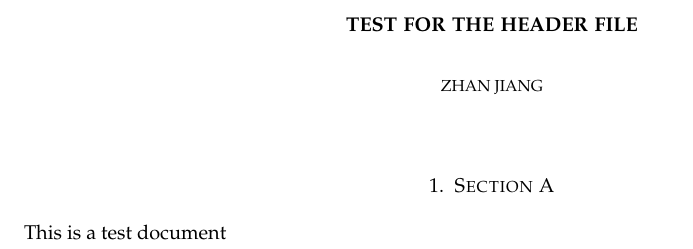
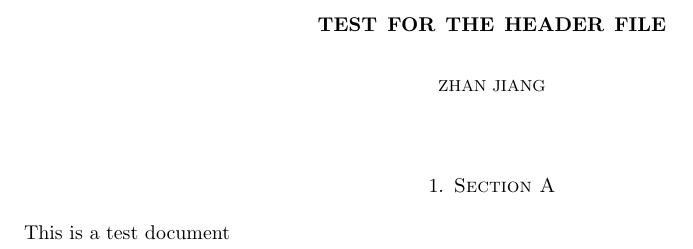
Before and after one commit to zeromath/LaTeX_Header_Files, a LaTeX paper (main.tex, which reads _header.tex): part of the page, cut so that both start at the same text. Compiled offline with pdfLaTeX.

Commit message:
2nd version: usual font command added

```diff
--- a/_header.tex
+++ b/_header.tex
@@ -1,6 +1,7 @@
 \documentclass{amsart}
 \usepackage{amsmath,amsthm,amsfonts,amssymb}
 \usepackage{mathrsfs}
+\usepackage[sans]{dsfont}
 \usepackage{stmaryrd}
 \usepackage{mathtools}
 \usepackage{subfiles}
@@ -22,19 +23,10 @@
 \usepackage[all]{xy}
 \usepackage[capitalize]{cleveref}
 
-% Font control
-\DeclareMathVersion{mymath}
-\DeclareSymbolFont{myletters}{OML}{zplm}{m}{it}
-\SetSymbolFont{letters}{mymath}{OML}{zplm}{m}{it}
-\DeclareSymbolFont{myoperators}{OT1}{pplx}{m}{n}
-\SetSymbolFont{operators}{mymath}{OT1}{pplx}{m}{n}
-\mathversion{mymath}
-\renewcommand*\rmdefault{ppl}
+
 
 \usetikzlibrary{shapes.geometric}
 \usetikzlibrary{calc}
-
-\newtheorem*{clm*}{Claim}
 
 \newtheorem{thm}{Theorem}[section]
 \newtheorem{lem}[thm]{Lemma}
@@ -44,11 +36,23 @@
 \newtheorem{conj}[thm]{Conjecture}
 \newtheorem{clm}[thm]{Claim}
 
+\newtheorem*{lem*}{Lemma}
+\newtheorem*{cor*}{Corollary}
+\newtheorem*{prop*}{Proposition}
+\newtheorem*{fact*}{Fact}
+\newtheorem*{conj*}{Conjecture}
+\newtheorem*{clm*}{Claim}
+
 \theoremstyle{definition}
 \newtheorem{defn}[thm]{Definition}
 \newtheorem{ex}[thm]{Example}
 \newtheorem{xca}[thm]{Exercise}
 \newtheorem{axiom}[thm]{Axiom}
+
+\newtheorem*{defn*}{Definition}
+\newtheorem*{ex*}{Example}
+\newtheorem*{xca*}{Exercise}
+\newtheorem*{axiom*}{Axiom}
 
 \theoremstyle{remark}
 \newtheorem{rmk}[thm]{Remark}
@@ -58,8 +62,18 @@
 \newtheorem{obs}[thm]{Observation}
 \newtheorem{ques}[thm]{Question}
 
+\newtheorem*{rmk*}{Remark}
+\newtheorem*{setup*}{Setup}
+\newtheorem*{cond*}{Condition}
+\newtheorem*{cons*}{Construction}
+\newtheorem*{obs*}{Observation}
+\newtheorem*{ques*}{Question}
+
 \numberwithin{equation}{section}
 
+
+\DeclareMathOperator{\an}{an}
+\DeclareMathOperator{\ad}{ad}
 \DeclareMathOperator{\aim}{Im}
 \DeclareMathOperator{\aut}{Aut}
 \DeclareMathOperator{\aend}{End}
@@ -75,6 +89,7 @@
 \DeclareMathOperator{\der}{Der}
 \DeclareMathOperator{\ext}{Ext}
 \DeclareMathOperator{\fr}{Frac}
+\DeclareMathOperator{\GL}{GL}
 \DeclareMathOperator{\gr}{gr}
 \DeclareMathOperator{\hght}{ht}
 \DeclareMathOperator{\id}{id}
@@ -82,6 +97,7 @@
 \DeclareMathOperator{\mor}{Mor}
 \DeclareMathOperator{\op}{op}
 \DeclareMathOperator{\ord}{ord}
+\DeclareMathOperator{\Pic}{Pic}
 \DeclareMathOperator{\proj}{Proj}
 \DeclareMathOperator{\pd}{pd}
 \DeclareMathOperator{\red}{red}
@@ -98,18 +114,38 @@
 \DeclareMathOperator{\upth}{th}
 
 \newcommand{\mbb}[1]{\mathbb{#1}}
-\newcommand{\bA}{\mbb{A}}
-\newcommand{\bP}{\mbb{P}}
 \newcommand{\CC}{\mbb{C}}
 \newcommand{\QQ}{\mbb{Q}}
 \newcommand{\NN}{\mbb{N}}
 \newcommand{\RR}{\mbb{R}}
 \newcommand{\ZZ}{\mbb{Z}}
+\newcommand{\bA}{\mbb{A}}
+\newcommand{\bB}{\mbb{B}}
+\newcommand{\bD}{\mbb{D}}
+\newcommand{\bE}{\mbb{E}}
+\newcommand{\bF}{\mbb{F}}
+\newcommand{\bG}{\mbb{G}}
+\newcommand{\bH}{\mbb{H}}
+\newcommand{\bI}{\mbb{I}}
+\newcommand{\bJ}{\mbb{J}}
+\newcommand{\bK}{\mbb{K}}
+\newcommand{\bL}{\mbb{L}}
+\newcommand{\bM}{\mbb{M}}
+\newcommand{\bO}{\mbb{O}}
+\newcommand{\bP}{\mbb{P}}
+\newcommand{\bS}{\mbb{S}}
+\newcommand{\bT}{\mbb{T}}
+\newcommand{\bU}{\mbb{U}}
+\newcommand{\bV}{\mbb{V}}
+\newcommand{\bW}{\mbb{W}}
+\newcommand{\bX}{\mbb{X}}
+\newcommand{\bY}{\mbb{Y}}
 
 
 % mathscr - msc
 \newcommand{\msc}[1]{\mathscr{#1}}
 \newcommand{\sA}{\msc{A}}
+\newcommand{\sB}{\msc{B}}
 \newcommand{\sC}{\msc{C}}
 \newcommand{\sD}{\msc{D}}
 \newcommand{\sE}{\msc{E}}
@@ -118,41 +154,126 @@
 \newcommand{\sH}{\msc{H}}
 \newcommand{\sI}{\msc{I}}
 \newcommand{\sJ}{\msc{J}}
+\newcommand{\sK}{\msc{K}}
 \newcommand{\sL}{\msc{L}}
 \newcommand{\sM}{\msc{M}}
+\newcommand{\sN}{\msc{N}}
+\newcommand{\sO}{\msc{O}}
+\newcommand{\sP}{\msc{P}}
+\newcommand{\sQ}{\msc{Q}}
+\newcommand{\sR}{\msc{R}}
+\newcommand{\sS}{\msc{S}}
 \newcommand{\sT}{\msc{T}}
+\newcommand{\sU}{\msc{U}}
+\newcommand{\sV}{\msc{V}}
+\newcommand{\sW}{\msc{W}}
+\newcommand{\sX}{\msc{X}}
+\newcommand{\sY}{\msc{Y}}
+\newcommand{\sZ}{\msc{Z}}
 
 % mathfrak - mf
 \newcommand{\mf}[1]{\mathfrak{#1}}
 \newcommand{\mm}{\mf{m}}
+\newcommand{\mfa}{\mf{a}}
+\newcommand{\mfb}{\mf{b}}
+\newcommand{\mfc}{\mf{c}}
+\newcommand{\mfd}{\mf{d}}
+\newcommand{\mfe}{\mf{e}}
+\newcommand{\mff}{\mf{f}}
+\newcommand{\mfg}{\mf{g}}
+\newcommand{\mfh}{\mf{h}}
+\newcommand{\mfi}{\mf{i}}
+\newcommand{\mfj}{\mf{j}}
+\newcommand{\mfk}{\mf{k}}
+\newcommand{\mfl}{\mf{l}}
+\newcommand{\mfn}{\mf{n}}
+\newcommand{\mfo}{\mf{o}}
+\newcommand{\mfp}{\mf{p}}
+\newcommand{\mfq}{\mf{q}}
+\newcommand{\mfr}{\mf{r}}
+\newcommand{\mfs}{\mf{s}}
+\newcommand{\mft}{\mf{t}}
+\newcommand{\mfu}{\mf{u}}
+\newcommand{\mfv}{\mf{v}}
+\newcommand{\mfw}{\mf{w}}
+\newcommand{\mfx}{\mf{x}}
+\newcommand{\mfy}{\mf{y}}
+\newcommand{\mfz}{\mf{z}}
 
 % mathrm - mrm
 \newcommand{\mrm}[1]{\mathrm{#1}}
 \newcommand{\dd}{\mrm{d}}
 \newcommand{\ee}{\mrm{e}}
 \newcommand{\ii}{\mrm{i}}
+\newcommand{\mA}{\mrm{A}}
+\newcommand{\mB}{\mrm{B}}
+\newcommand{\mC}{\mrm{C}}
+\newcommand{\mD}{\mrm{D}}
+\newcommand{\mE}{\mrm{E}}
+\newcommand{\mF}{\mrm{F}}
+\newcommand{\mG}{\mrm{G}}
 \newcommand{\mH}{\mrm{H}}
+\newcommand{\mI}{\mrm{I}}
+\newcommand{\mJ}{\mrm{J}}
+\newcommand{\mK}{\mrm{K}}
+\newcommand{\mL}{\mrm{L}}
+\newcommand{\mM}{\mrm{M}}
 \newcommand{\mN}{\mrm{N}}
+\newcommand{\mO}{\mrm{O}}
+\newcommand{\mP}{\mrm{P}}
+\newcommand{\mQ}{\mrm{Q}}
+\newcommand{\mR}{\mrm{R}}
+\newcommand{\mS}{\mrm{S}}
 \newcommand{\mT}{\mrm{T}}
-\newcommand{\mF}{\mrm{F}}
+\newcommand{\mU}{\mrm{U}}
+\newcommand{\mV}{\mrm{V}}
+\newcommand{\mW}{\mrm{W}}
+\newcommand{\mX}{\mrm{X}}
+\newcommand{\mY}{\mrm{Y}}
+\newcommand{\mZ}{\mrm{Z}}
 
 % mathcal - mcal
 \newcommand{\mcal}[1]{\mathcal{#1}}
+\newcommand{\OO}{\mcal{O}}
 \newcommand{\cA}{\mcal{A}}
 \newcommand{\cB}{\mcal{B}}
 \newcommand{\cC}{\mcal{C}}
+\newcommand{\cD}{\mcal{D}}
+\newcommand{\cE}{\mcal{E}}
+\newcommand{\cF}{\mcal{F}}
+\newcommand{\cG}{\mcal{G}}
+\newcommand{\cH}{\mcal{H}}
+\newcommand{\cI}{\mcal{I}}
+\newcommand{\cJ}{\mcal{J}}
+\newcommand{\cK}{\mcal{K}}
 \newcommand{\cL}{\mcal{L}}
-\newcommand{\OO}{\mcal{O}}
+\newcommand{\cM}{\mcal{M}}
+\newcommand{\cN}{\mcal{N}}
+\newcommand{\cP}{\mcal{P}}
+\newcommand{\cQ}{\mcal{Q}}
 \newcommand{\cR}{\mcal{R}}
+\newcommand{\cS}{\mcal{S}}
+\newcommand{\cT}{\mcal{T}}
+\newcommand{\cU}{\mcal{U}}
+\newcommand{\cV}{\mcal{V}}
+\newcommand{\cW}{\mcal{W}}
+\newcommand{\cX}{\mcal{X}}
+\newcommand{\cY}{\mcal{Y}}
+\newcommand{\cZ}{\mcal{Z}}
 
 
 \newcommand{\dps}{\displaystyle}
-\newcommand{\seq}[2][x]{#1_1,\dots,#1_{#2}}
+\newcommand{\seq}[3][1]{#2_{#1},\dots,#2_{#3}}
+\newcommand{\fpd}[2][x]{\frac{\partial #2}{\partial #1}}
+
+\newcommand{\rdf}{\mathds{R}}
+\newcommand{\ldf}{\mathds{L}}
 
 % Need package mathtools
 \DeclarePairedDelimiter\ceil{\lceil}{\rceil}
 \DeclarePairedDelimiter\floor{\lfloor}{\rfloor}
 \DeclarePairedDelimiter\norm{\lVert}{\rVert}
+\DeclarePairedDelimiter\ang{\langle}{\rangle}
 \DeclarePairedDelimiter\dba{\llangle}{\rrangle}
 \DeclarePairedDelimiter\ps{\llbracket}{\rrbracket}
 \DeclarePairedDelimiter\set{\{}{\}}
@@ -185,7 +306,6 @@
 
 % comment color
 \definecolor{zhan}{rgb}{0.0, 0.44, 1.0}
-\definecolor{myblue}{cmyk}{1,.72,0,.38}
 
 % hyperref setup
 \hypersetup{
```
